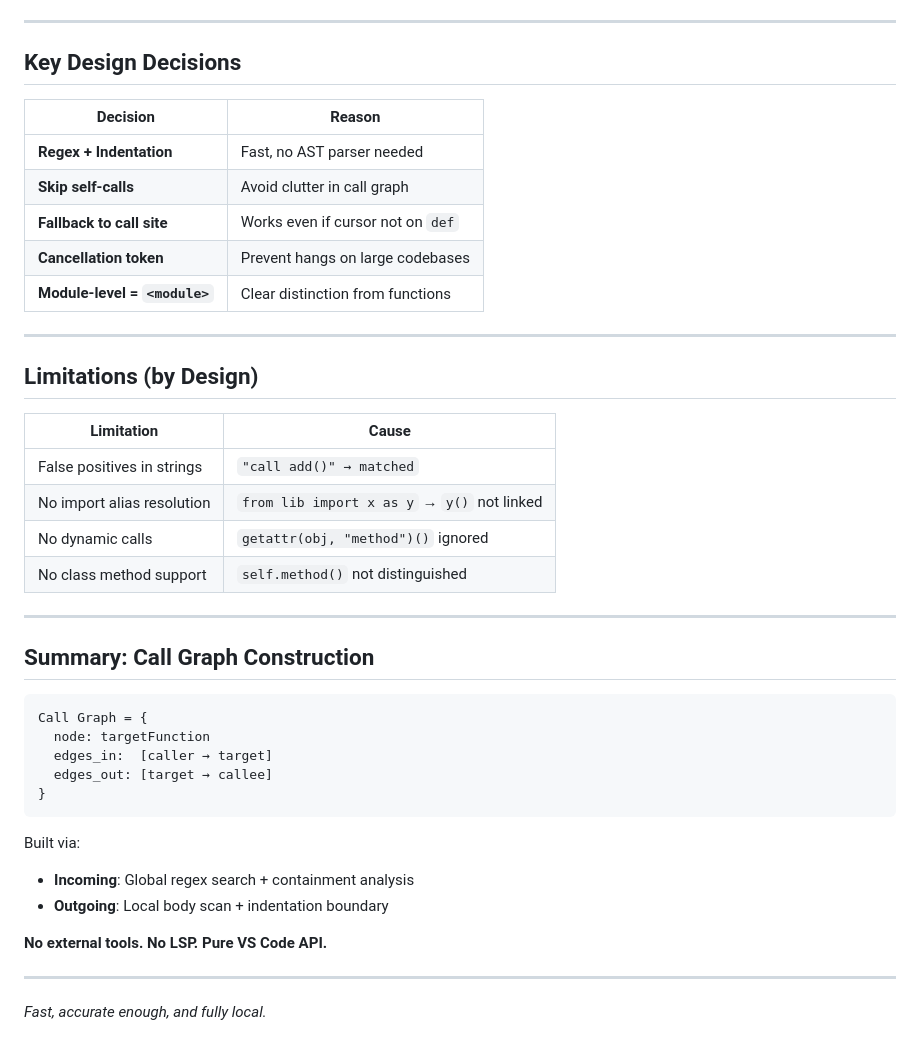
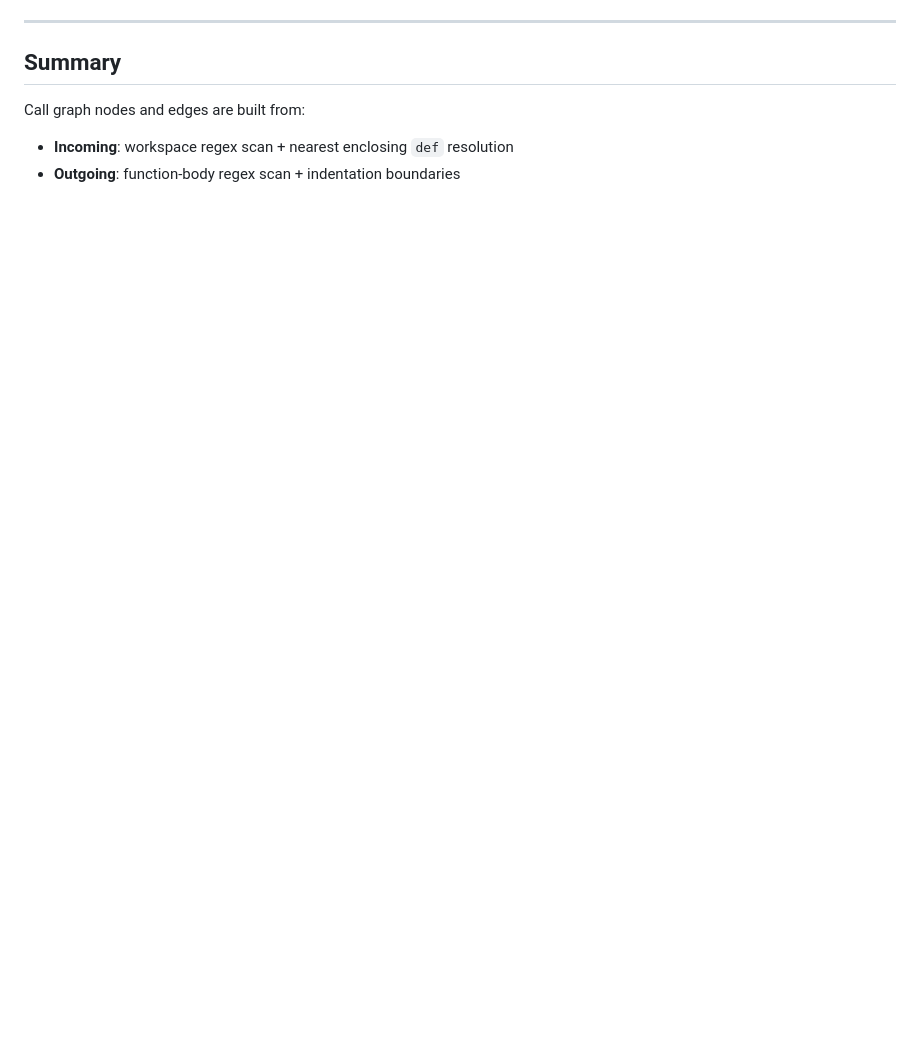
Before and after one commit to EagleZhen/thought-flow, a Markdown page: docs/analyzer.md, the part around the change printed below. GitHub-like rendering; blank space fills up the shorter version.

````diff
--- a/docs/analyzer.md
+++ b/docs/analyzer.md
@@ -184,45 +144,9 @@ graph LR
 
 ---
 
-## Key Design Decisions
+## Summary
 
-| Decision | Reason |
-|--------|--------|
-| **Regex + Indentation** | Fast, no AST parser needed |
-| **Skip self-calls** | Avoid clutter in call graph |
-| **Fallback to call site** | Works even if cursor not on `def` |
-| **Cancellation token** | Prevent hangs on large codebases |
-| **Module-level = `<module>`** | Clear distinction from functions |
+Call graph nodes and edges are built from:
 
----
-
-## Limitations (by Design)
-
-| Limitation | Cause |
-|----------|-------|
-| False positives in strings | `"call add()" → matched` |
-| No import alias resolution | `from lib import x as y` → `y()` not linked |
-| No dynamic calls | `getattr(obj, "method")()` ignored |
-| No class method support | `self.method()` not distinguished |
-
----
-
-## Summary: Call Graph Construction
-
-```ts
-Call Graph = {
-  node: targetFunction
-  edges_in:  [caller → target]
-  edges_out: [target → callee]
-}
-```
-
-Built via:
-- **Incoming**: Global regex search + containment analysis
-- **Outgoing**: Local body scan + indentation boundary
-
-**No external tools. No LSP. Pure VS Code API.**
-
----
-
-*Fast, accurate enough, and fully local.*
+- **Incoming**: workspace regex scan + nearest enclosing `def` resolution
+- **Outgoing**: function-body regex scan + indentation boundaries
````
Also changed, not shown: other parts of docs/analyzer.md (+103 -143 lines).
